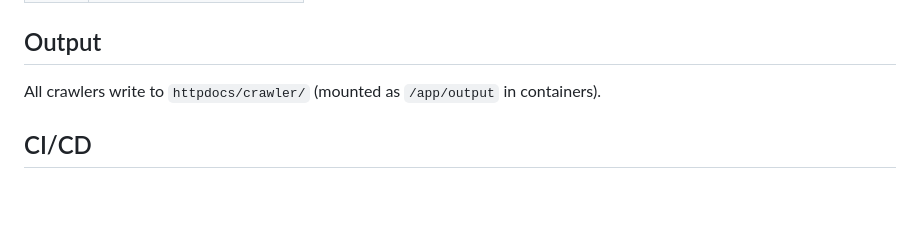
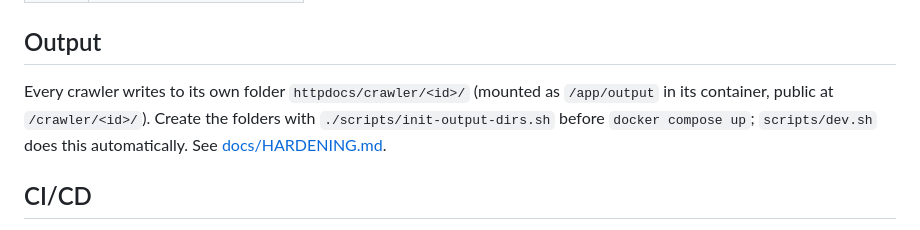
Before and after one commit to MachMitGoslar/gs_crawler, a Markdown page: README.md, the part around the change. GitHub-like rendering; blank space fills up the shorter version.

Commit message:
Docs: describe the per-crawler output folders in README and CONTRIBUTING
Co-Authored-By: Claude Sonnet 5.5 <noreply@anthropic.com>

```diff
--- a/README.md
+++ b/README.md
@@ -164,7 +164,7 @@ See [CONTRIBUTING.md](CONTRIBUTING.md) for detailed setup instructions.
 
 ## Output
 
-All crawlers write to `httpdocs/crawler/` (mounted as `/app/output` in containers).
+Every crawler writes to its own folder `httpdocs/crawler/<id>/` (mounted as `/app/output` in its container, public at `/crawler/<id>/`). Create the folders with `./scripts/init-output-dirs.sh` before `docker compose up`; `scripts/dev.sh` does this automatically. See [docs/HARDENING.md](docs/HARDENING.md).
 
 ## CI/CD
 
```
Also changed, not shown: CONTRIBUTING.md (+2 -2 lines), docker_instances/000_health_monitor/README.md (+2 -1 lines).
